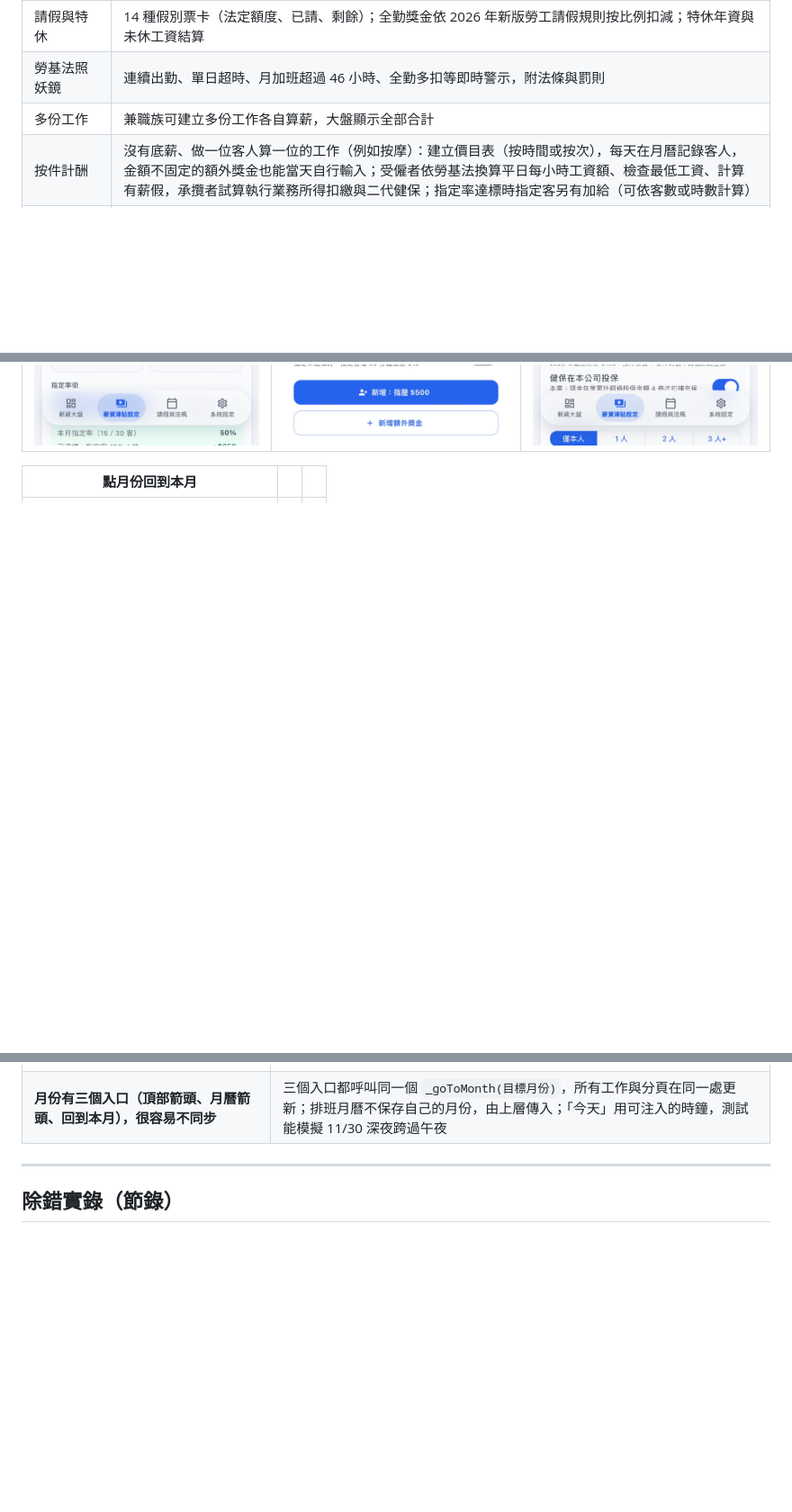
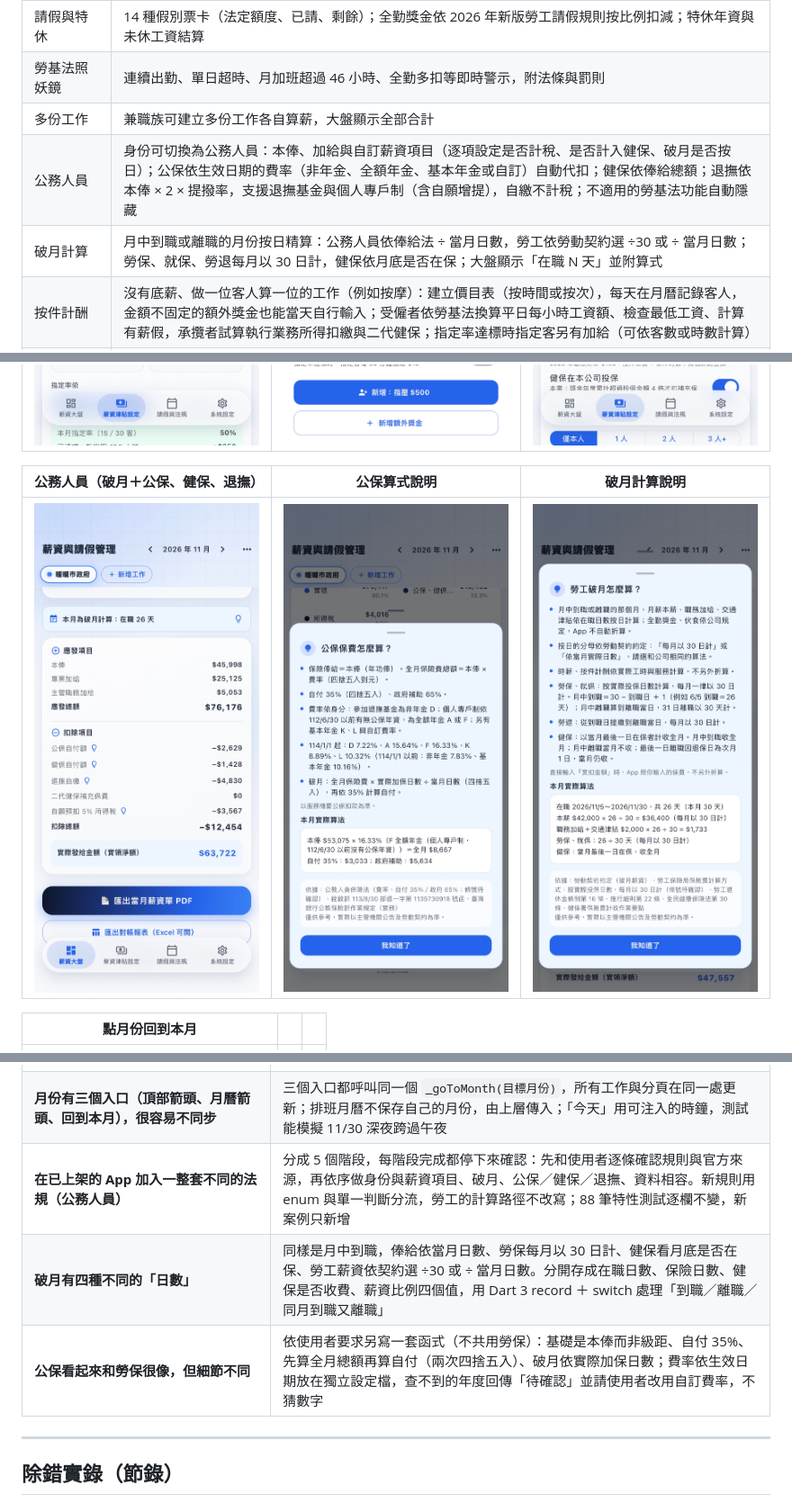
Before and after one commit to zhi410/app-portfolio, a Markdown page: README.md, 3 parts joined by grey strips. Shown at 90% size. GitHub-like rendering; pictures changed too: screenshots/17_civil_servant.jpg (added), screenshots/18_civil_insurance_tip.jpg (added), screenshots/19_pro_rata_tip.jpg (added); blank space fills up the shorter version.

```diff
--- a/README.md
+++ b/README.md
@@ -33,6 +33,8 @@
 | 請假與特休 | 14 種假別票卡（法定額度、已請、剩餘）；全勤獎金依 2026 年新版勞工請假規則按比例扣減；特休年資與未休工資結算 |
 | 勞基法照妖鏡 | 連續出勤、單日超時、月加班超過 46 小時、全勤多扣等即時警示，附法條與罰則 |
 | 多份工作 | 兼職族可建立多份工作各自算薪，大盤顯示全部合計 |
+| 公務人員 | 身份可切換為公務人員：本俸、加給與自訂薪資項目（逐項設定是否計稅、是否計入健保、破月是否按日）；公保依生效日期的費率（非年金、全額年金、基本年金或自訂）自動代扣；健保依俸給總額；退撫依本俸 × 2 × 提撥率，支援退撫基金與個人專戶制（含自願增提），自繳不計稅；不適用的勞基法功能自動隱藏 |
+| 破月計算 | 月中到職或離職的月份按日精算：公務人員依俸給法 ÷ 當月日數，勞工依勞動契約選 ÷30 或 ÷ 當月日數；勞保、就保、勞退每月以 30 日計，健保依月底是否在保；大盤顯示「在職 N 天」並附算式 |
 | 按件計酬 | 沒有底薪、做一位客人算一位的工作（例如按摩）：建立價目表（按時間或按次），每天在月曆記錄客人，金額不固定的額外獎金也能當天自行輸入；受僱者依勞基法換算平日每小時工資額、檢查最低工資、計算有薪假，承攬者試算執行業務所得扣繳與二代健保；指定率達標時指定客另有加給（可依客數或時數計算） |
 | 彈性時薪 | 時薪＋每小時加給（每月可不同）、指定日加給、期間達標獎金（例如期間出勤獎金、久任獎勵金）、單日工時獎金（逐級累加或只取最高一級，依公司規範選擇） |
 | 資料安全 | 本機加密儲存、Face ID／指紋鎖、AES-256-GCM 加密備份檔 |
@@ -62,6 +64,10 @@
 | 按件計酬價目表 | 服務紀錄與額外獎金 | 指定率加給 |
 |---|---|---|
 | ![按件計酬價目表](screenshots/13_piece_rate.jpg) | ![服務紀錄與額外獎金](screenshots/14_service_records.jpg) | ![指定率加給](screenshots/15_designation.jpg) |
+
+| 公務人員（破月＋公保、健保、退撫） | 公保算式說明 | 破月計算說明 |
+|---|---|---|
+| ![公務人員](screenshots/17_civil_servant.jpg) | ![公保算式](screenshots/18_civil_insurance_tip.jpg) | ![破月計算](screenshots/19_pro_rata_tip.jpg) |
 
 | 點月份回到本月 | | |
 |---|---|---|
@@ -138,6 +144,9 @@ App 預覽影片：[app_preview.mp4](screenshots/app_preview.mp4)
 | **每次畫面重建都重算薪資** | 先量測：比對設定內容的成本只有重算的 1/4～1/80，才加上「設定內容＋年月」快取；並用測試確認任何資料變動都會重算，不會顯示舊金額 |
 | **「看起來沒對齊」很難靠肉眼抓** | 寫了對齊稽核測試：自動把四個分頁捲到底，檢查每一列金額、開關、箭頭是否貼齊同一條線 |
 | **月份有三個入口（頂部箭頭、月曆箭頭、回到本月），很容易不同步** | 三個入口都呼叫同一個 `_goToMonth(目標月份)`，所有工作與分頁在同一處更新；排班月曆不保存自己的月份，由上層傳入；「今天」用可注入的時鐘，測試能模擬 11/30 深夜跨過午夜 |
+| **在已上架的 App 加入一整套不同的法規（公務人員）** | 分成 5 個階段，每階段完成都停下來確認：先和使用者逐條確認規則與官方來源，再依序做身份與薪資項目、破月、公保／健保／退撫、資料相容。新規則用 enum 與單一判斷分流，勞工的計算路徑不改寫；88 筆特性測試逐欄不變，新案例只新增 |
+| **破月有四種不同的「日數」** | 同樣是月中到職，俸給依當月日數、勞保每月以 30 日計、健保看月底是否在保、勞工薪資依契約選 ÷30 或 ÷ 當月日數。分開存成在職日數、保險日數、健保是否收費、薪資比例四個值，用 Dart 3 record ＋ switch 處理「到職／離職／同月到職又離職」 |
+| **公保看起來和勞保很像，但細節不同** | 依使用者要求另寫一套函式（不共用勞保）：基礎是本俸而非級距、自付 35%、先算全月總額再算自付（兩次四捨五入）、破月依實際加保日數；費率依生效日期放在獨立設定檔，查不到的年度回傳「待確認」並請使用者改用自訂費率，不猜數字 |
 
 ---
 
```
Also changed, not shown: other parts of README.md (+9 -3 lines).
